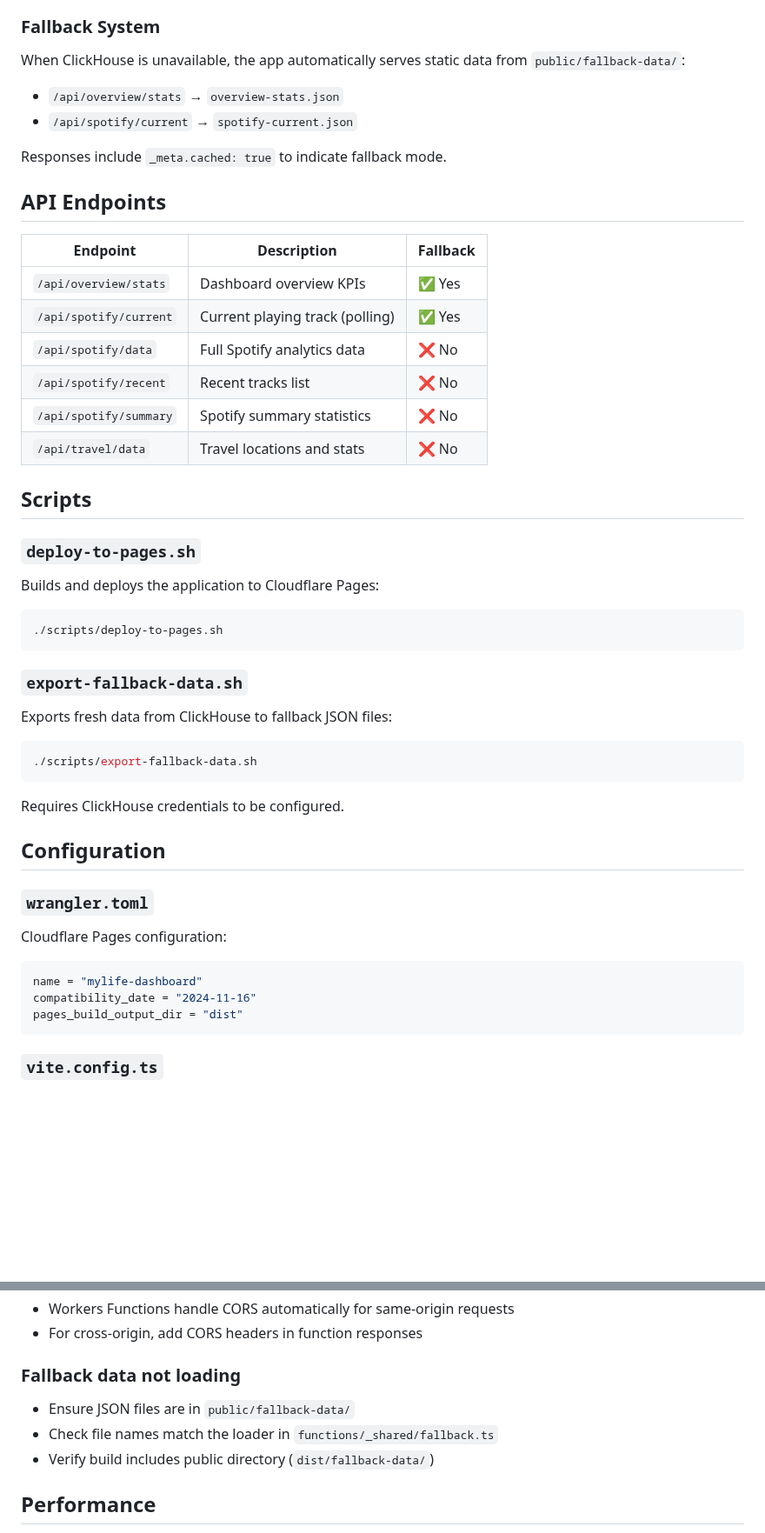
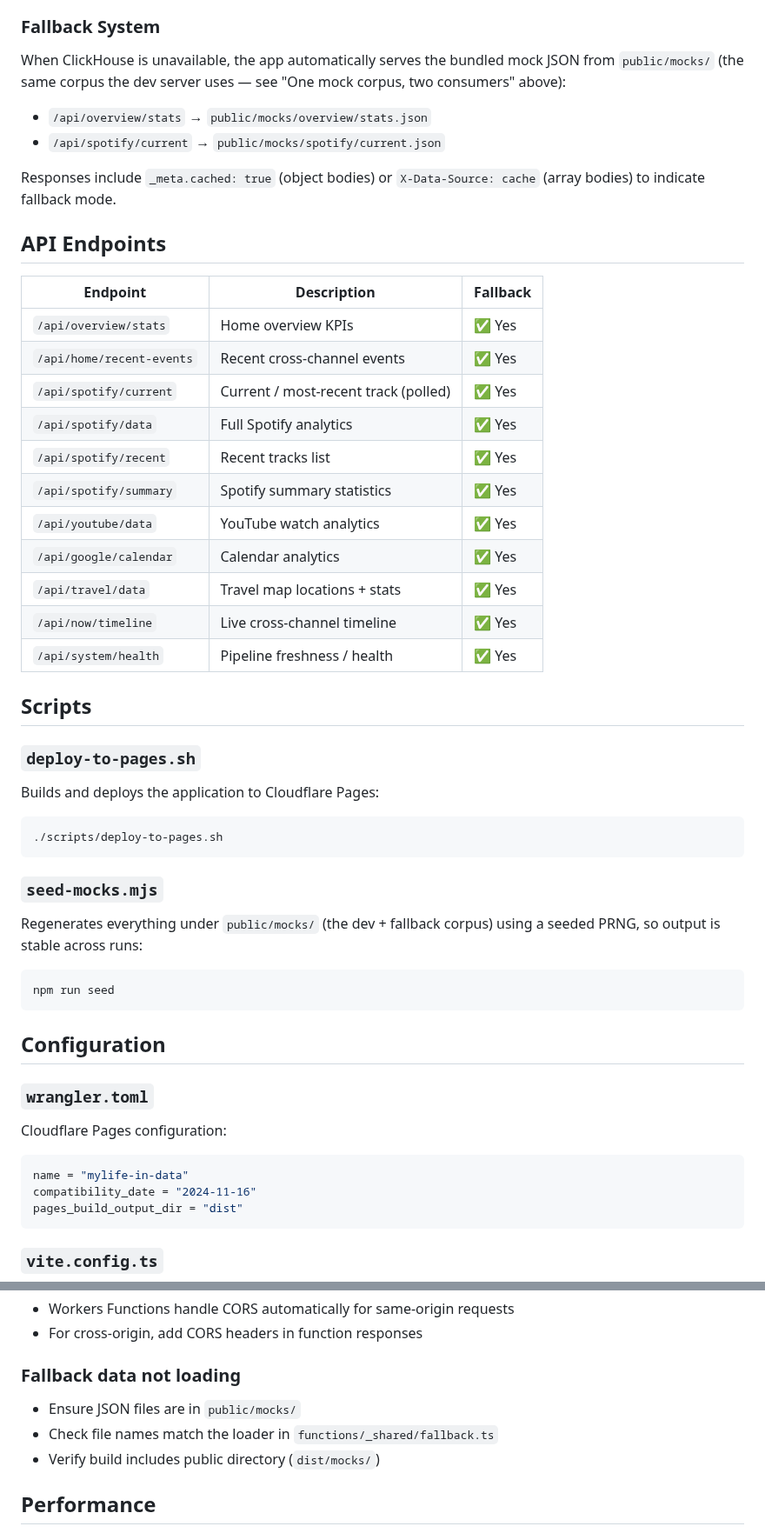
Before and after one commit to LucaLiverani/mylife-in-data, a Markdown page: dashboard/README.md, 2 parts joined by grey strips. Shown at 87% size. GitHub-like rendering; blank space fills up the shorter version.

Commit message:
docs(readme): align with homepage, refresh screenshots, fix dashboard docs
- README: lead with the homepage 'reclaiming ownership' intro, match the tour captions to each page's live subtitle, and use an equal-width 50% HTML grid so the four channel thumbnails render uniformly.

- dashboard/README: fix stale docs — public/mocks (not fallback-data), drop the non-existent export-fallback-data.sh, correct the Pages root dir, Google->Calendar page, complete/correct the API + fallback table, and the wrangler project name.

- docs/screenshots: recapture home (full signal-over-time chart) and the four channel pages at a uniform 2880x2798 - Maps now includes the actual map.

````diff
--- a/dashboard/README.md
+++ b/dashboard/README.md
@@ -184,23 +184,28 @@ Cloudflare will automatically deploy on every push to your main branch.
 
 ### Fallback System
 
-When ClickHouse is unavailable, the app automatically serves static data from `public/fallback-data/`:
+When ClickHouse is unavailable, the app automatically serves the bundled mock JSON from `public/mocks/` (the same corpus the dev server uses — see "One mock corpus, two consumers" above):
 
-- `/api/overview/stats` → `overview-stats.json`
-- `/api/spotify/current` → `spotify-current.json`
+- `/api/overview/stats` → `public/mocks/overview/stats.json`
+- `/api/spotify/current` → `public/mocks/spotify/current.json`
 
-Responses include `_meta.cached: true` to indicate fallback mode.
+Responses include `_meta.cached: true` (object bodies) or `X-Data-Source: cache` (array bodies) to indicate fallback mode.
 
 ## API Endpoints
 
 | Endpoint | Description | Fallback |
 |----------|-------------|----------|
-| `/api/overview/stats` | Dashboard overview KPIs | ✅ Yes |
-| `/api/spotify/current` | Current playing track (polling) | ✅ Yes |
-| `/api/spotify/data` | Full Spotify analytics data | ❌ No |
-| `/api/spotify/recent` | Recent tracks list | ❌ No |
-| `/api/spotify/summary` | Spotify summary statistics | ❌ No |
-| `/api/travel/data` | Travel locations and stats | ❌ No |
+| `/api/overview/stats` | Home overview KPIs | ✅ Yes |
+| `/api/home/recent-events` | Recent cross-channel events | ✅ Yes |
+| `/api/spotify/current` | Current / most-recent track (polled) | ✅ Yes |
+| `/api/spotify/data` | Full Spotify analytics | ✅ Yes |
+| `/api/spotify/recent` | Recent tracks list | ✅ Yes |
+| `/api/spotify/summary` | Spotify summary statistics | ✅ Yes |
+| `/api/youtube/data` | YouTube watch analytics | ✅ Yes |
+| `/api/google/calendar` | Calendar analytics | ✅ Yes |
+| `/api/travel/data` | Travel map locations + stats | ✅ Yes |
+| `/api/now/timeline` | Live cross-channel timeline | ✅ Yes |
+| `/api/system/health` | Pipeline freshness / health | ✅ Yes |
 
 ## Scripts
 
@@ -212,15 +217,13 @@ Builds and deploys the application to Cloudflare Pages:
 ./scripts/deploy-to-pages.sh
 ```
 
-### `export-fallback-data.sh`
+### `seed-mocks.mjs`
 
-Exports fresh data from ClickHouse to fallback JSON files:
+Regenerates everything under `public/mocks/` (the dev + fallback corpus) using a seeded PRNG, so output is stable across runs:
 
 ```bash
-./scripts/export-fallback-data.sh
+npm run seed
 ```
-
-Requires ClickHouse credentials to be configured.
 
 ## Configuration
 
@@ -229,7 +232,7 @@ Requires ClickHouse credentials to be configured.
 Cloudflare Pages configuration:
 
 ```toml
-name = "mylife-dashboard"
+name = "mylife-in-data"
 compatibility_date = "2024-11-16"
 pages_build_output_dir = "dist"
 ```
@@ -266,9 +269,9 @@ npm run build
 
 ### Fallback data not loading
 
-- Ensure JSON files are in `public/fallback-data/`
+- Ensure JSON files are in `public/mocks/`
 - Check file names match the loader in `functions/_shared/fallback.ts`
-- Verify build includes public directory (`dist/fallback-data/`)
+- Verify build includes public directory (`dist/mocks/`)
 
 ## Performance
 
````
Also changed, not shown: other parts of dashboard/README.md (+4 -4 lines), README.md (+13 -5 lines), docs/screenshots/calendar.png, docs/screenshots/home.png, docs/screenshots/maps.png, docs/screenshots/spotify.png, docs/screenshots/youtube.png.
